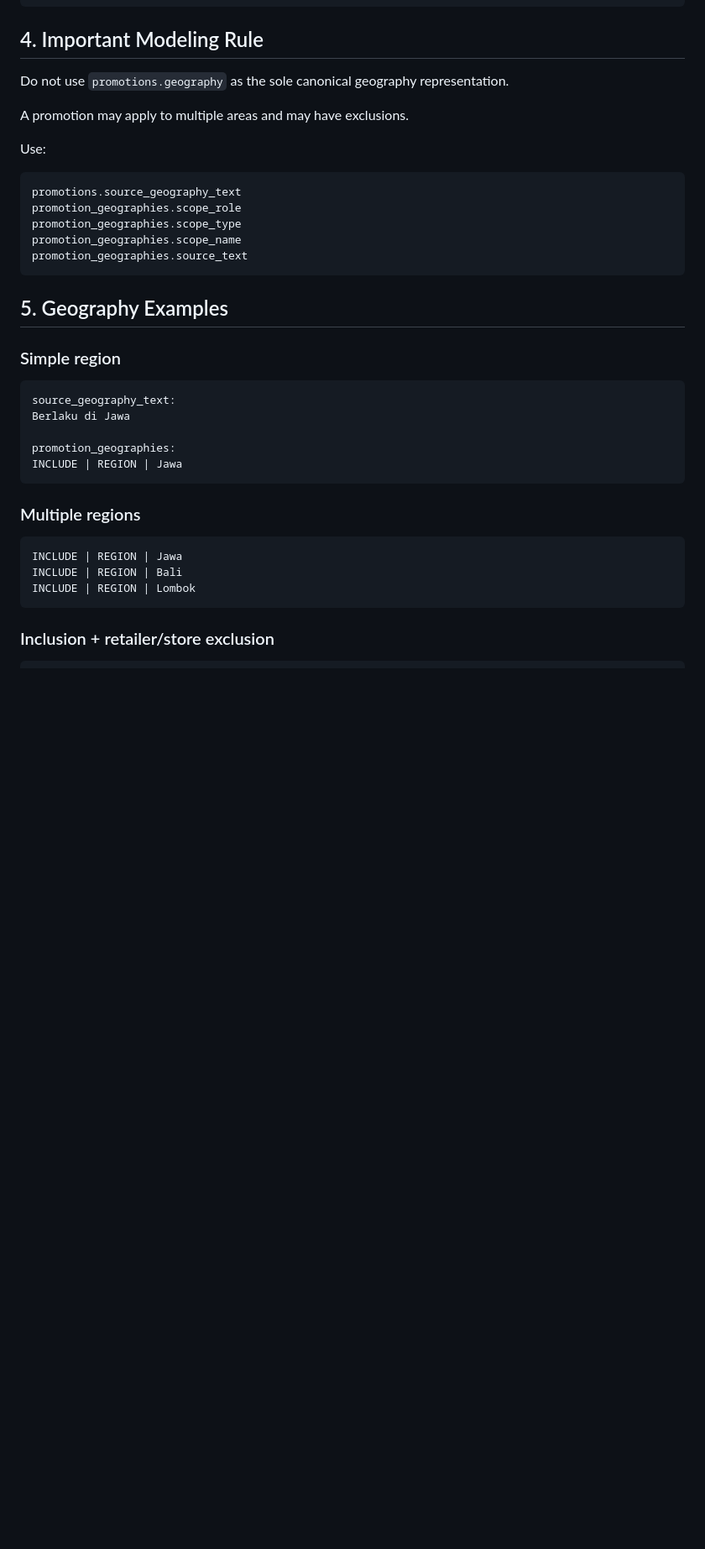
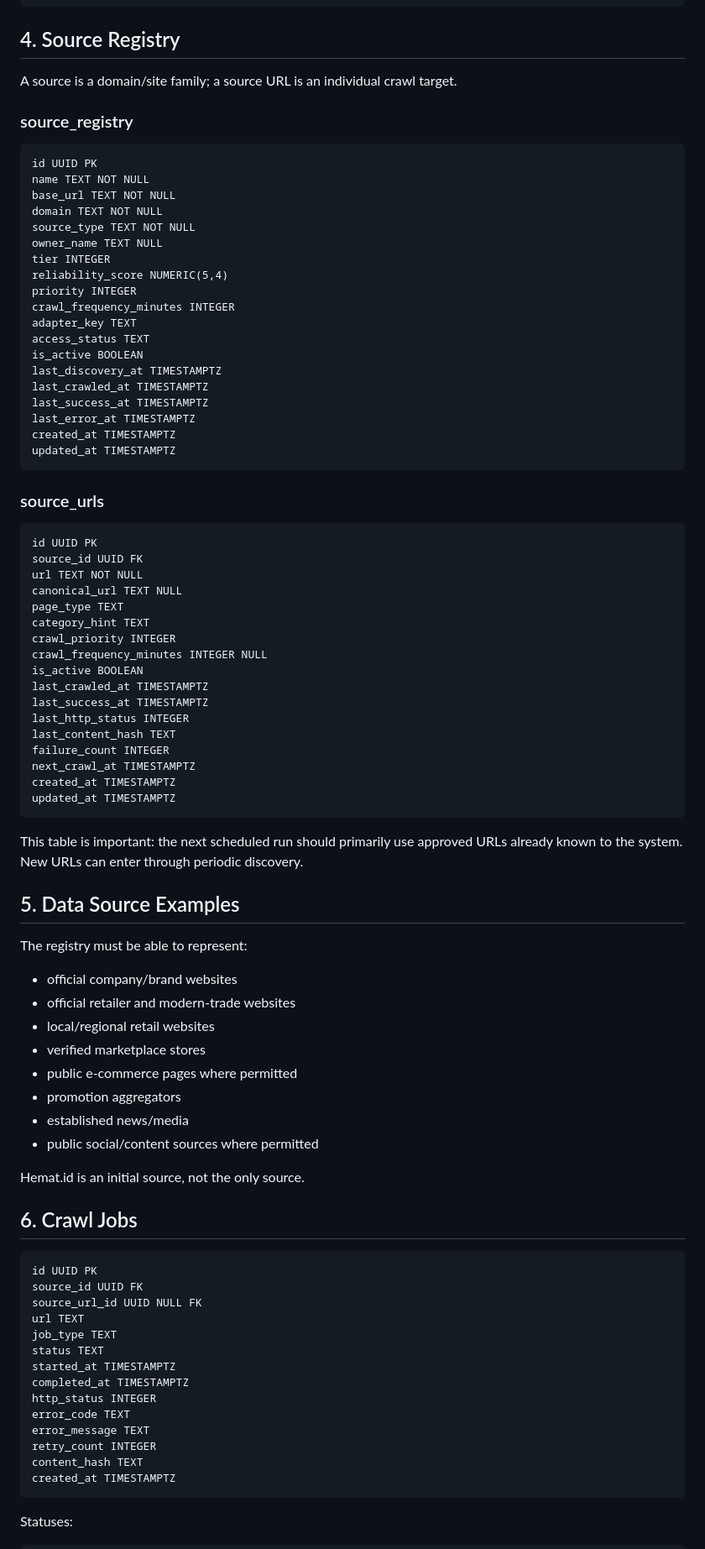
Before and after one commit to kurnFR/competitor-intel, a Markdown page: DATA_MODEL.md, the part around one of its changes. Shown at 84% size. Drawn GitHub-style; blank space fills up the shorter version.

Commit message:
docs: extend data model for source and URL registry

````diff
--- a/DATA_MODEL.md
+++ b/DATA_MODEL.md
@@ -71,42 +76,92 @@ promotions
    1 ─── N promotion_evidence
 ```
 
-## 4. Important Modeling Rule
+## 4. Source Registry
 
-Do not use `promotions.geography` as the sole canonical geography representation.
+A source is a domain/site family; a source URL is an individual crawl target.
 
-A promotion may apply to multiple areas and may have exclusions.
-
-Use:
+### source_registry
 
 ```text
-promotions.source_geography_text
-promotion_geographies.scope_role
-promotion_geographies.scope_type
-promotion_geographies.scope_name
-promotion_geographies.source_text
+id UUID PK
+name TEXT NOT NULL
+base_url TEXT NOT NULL
+domain TEXT NOT NULL
+source_type TEXT NOT NULL
+owner_name TEXT NULL
+tier INTEGER
+reliability_score NUMERIC(5,4)
+priority INTEGER
+crawl_frequency_minutes INTEGER
+adapter_key TEXT
+access_status TEXT
+is_active BOOLEAN
+last_discovery_at TIMESTAMPTZ
+last_crawled_at TIMESTAMPTZ
+last_success_at TIMESTAMPTZ
+last_error_at TIMESTAMPTZ
+created_at TIMESTAMPTZ
+updated_at TIMESTAMPTZ
 ```
 
-## 5. Geography Examples
-
-### Simple region
+### source_urls
 
 ```text
-source_geography_text:
-Berlaku di Jawa
-
-promotion_geographies:
-INCLUDE | REGION | Jawa
+id UUID PK
+source_id UUID FK
+url TEXT NOT NULL
+canonical_url TEXT NULL
+page_type TEXT
+category_hint TEXT
+crawl_priority INTEGER
+crawl_frequency_minutes INTEGER NULL
+is_active BOOLEAN
+last_crawled_at TIMESTAMPTZ
+last_success_at TIMESTAMPTZ
+last_http_status INTEGER
+last_content_hash TEXT
+failure_count INTEGER
+next_crawl_at TIMESTAMPTZ
+created_at TIMESTAMPTZ
+updated_at TIMESTAMPTZ
 ```
 
-### Multiple regions
+This table is important: the next scheduled run should primarily use approved URLs already known to the system. New URLs can enter through periodic discovery.
+
+## 5. Data Source Examples
+
+The registry must be able to represent:
+
+- official company/brand websites
+- official retailer and modern-trade websites
+- local/regional retail websites
+- verified marketplace stores
+- public e-commerce pages where permitted
+- promotion aggregators
+- established news/media
+- public social/content sources where permitted
+
+Hemat.id is an initial source, not the only source.
+
+## 6. Crawl Jobs
 
 ```text
-INCLUDE | REGION | Jawa
-INCLUDE | REGION | Bali
-INCLUDE | REGION | Lombok
+id UUID PK
+source_id UUID FK
+source_url_id UUID NULL FK
+url TEXT
+job_type TEXT
+status TEXT
+started_at TIMESTAMPTZ
+completed_at TIMESTAMPTZ
+http_status INTEGER
+error_code TEXT
+error_message TEXT
+retry_count INTEGER
+content_hash TEXT
+created_at TIMESTAMPTZ
 ```
 
-### Inclusion + retailer/store exclusion
+Statuses:
 
 ```text
````
Also changed, not shown: other parts of DATA_MODEL.md (+209 -83 lines).
